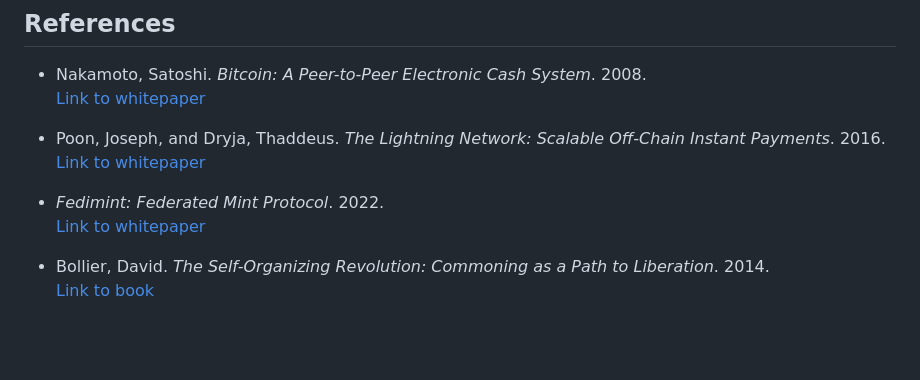
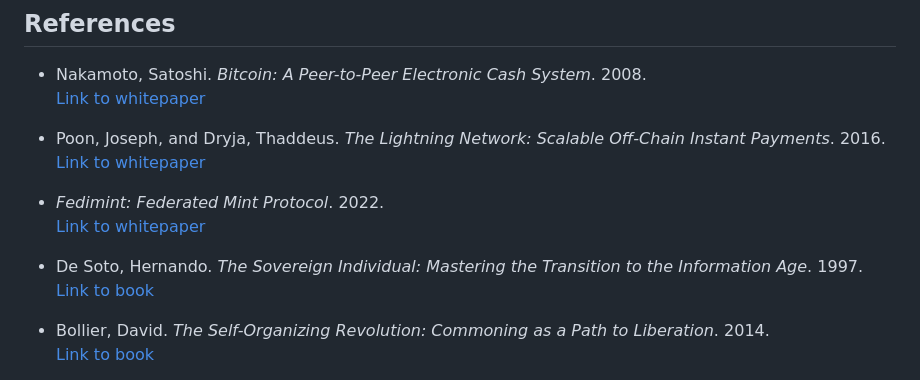
Before and after one commit to consensus21school/consensus21school.github.io, a Markdown page: whitepaper.md, the part around the change. Drawn GitHub-style; blank space fills up the shorter version.

```diff
--- a/whitepaper.md
+++ b/whitepaper.md
@@ -91,6 +91,9 @@ By leveraging Bitcoin, the Lightning Network, and a community-driven governance
 - *Fedimint: Federated Mint Protocol*. 2022.
   [Link to whitepaper](https://fedimint.org/wp-content/uploads/2022/11/fedimint-paper.pdf)
 
+-  De Soto, Hernando. *The Sovereign Individual: Mastering the Transition to the Information Age*. 1997.
+  [Link to book](https://www.amazon.com/Sovereign-Individual-Mastering-Transition-Information/dp/0679777472)
+
 - Bollier, David. *The Self-Organizing Revolution: Commoning as a Path to Liberation*. 2014.
   [Link to book](https://www.amazon.com/Self-Organizing-Revolution-Commoning-Liberation-Collective/dp/1608464771)
 
```
